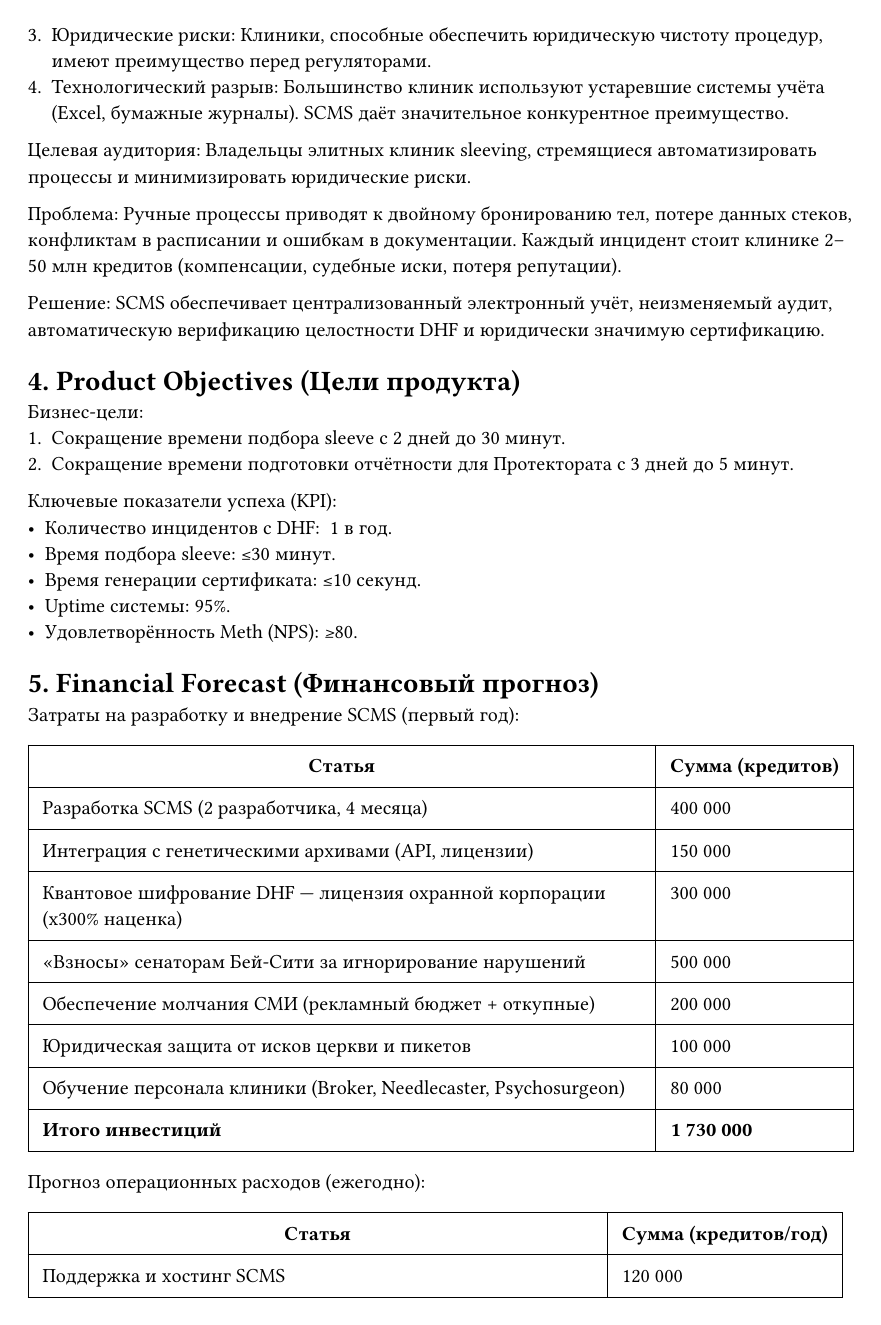
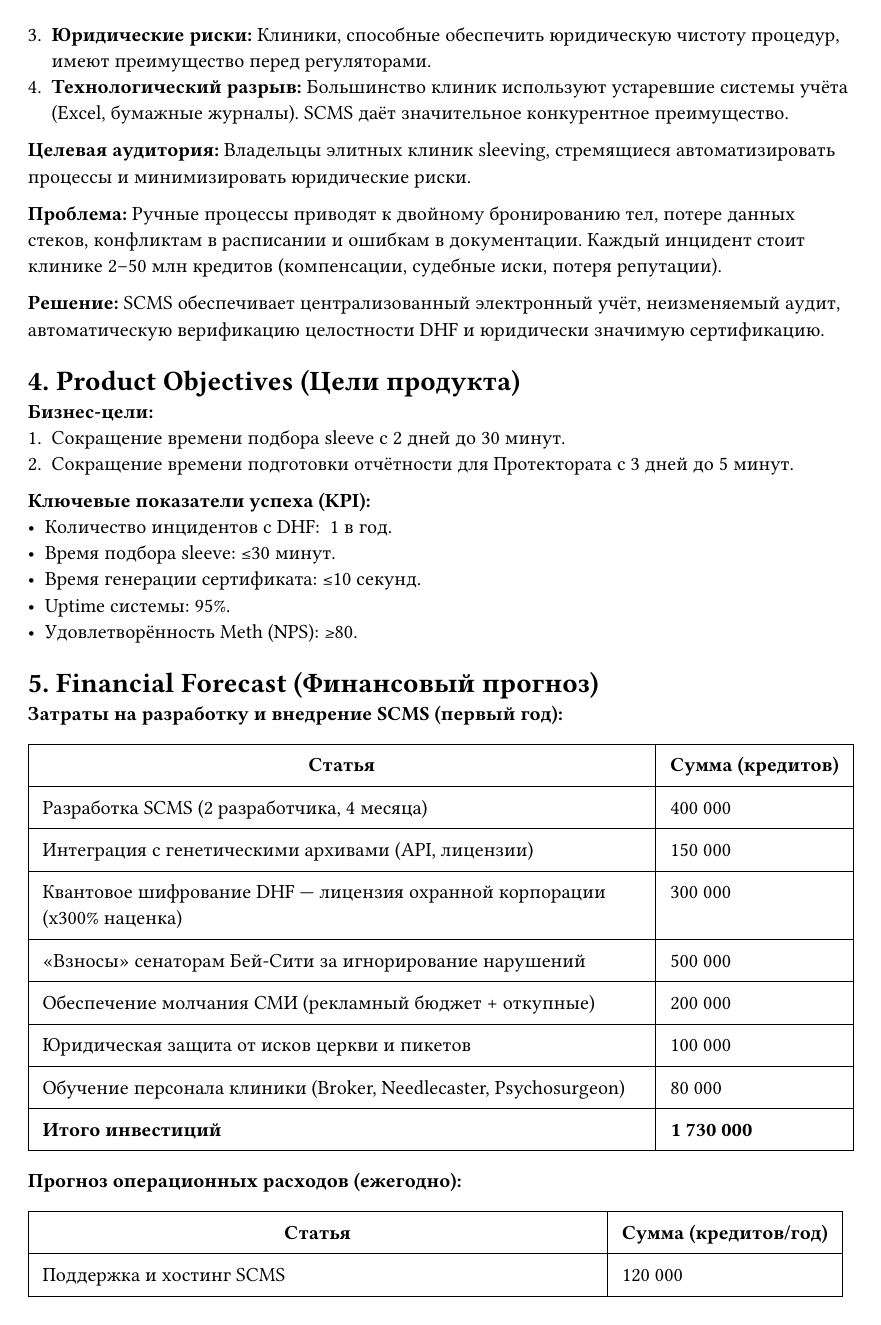
Before and after one commit to ErnandesDaniel/modified-carbon, a Typst document (typst-docs/BusinessCase.typ): page 3 of 4. Compiled offline with Typst 0.15; a missing font is replaced by an installed copy or a similar font.

Commit message:
правки SDP, BusinessCase, RiskList: обновление разделов, 4-мес. план, реальные риски, финансовый прогноз под лор
SDP:
- sec 1.3: таблица определений с кросс-ссылками
- sec 1.4: удалён IEEE Std 1058-1998
- sec 2.2: реалистичные ограничения (2 чел., 4 мес., Java/React/PostgreSQL)
- sec 2.3: инфраструктура развёртывания (Docker Compose, CI/CD)
- sec 2.4: только изменения требований
- sec 3.2: удалён пункт генетических архивов
- sec 3.3: QA Engineer — тестирование
- sec 4.1: 4 месяца, 2 человека
- sec 4.2.1: план фаз под 4 мес.
- sec 4.2.2: итерации под 2 чел.
- sec 4.2.3/4.2.4: удалены
- sec 4.3.3: удалён Budget Control
- нумерация подсекций исправлена

BusinessCase:
- sec 1.3: таблица определений с кросс-ссылками
- sec 1.4: удалён вымышленный источник
- sec 5: финансовый прогноз под лор (взносы сенаторам, откуп СМИ, квантовое шифрование)
- sec 6: обновлены ограничения

RiskList: все риски заменены на реальные (техдолг, утечка данных, срыв сроков, тестирование, интеграция)

Все файлы: ** → * (Typst-корректное выделение)

```diff
--- a/typst-docs/BusinessCase.typ
+++ b/typst-docs/BusinessCase.typ
@@ -60,26 +60,26 @@ SCMS — корпоративная информационная система
 
 Рынок услуг sleeving в Бей-Сити представлен 12 элитными клиниками, обслуживающими сверхбогатых клиентов (Meths). Стоимость процедуры: 2–50 миллионов кредитов. Количество потенциальных процедур: 50–100 в год на клинику.
 
-**Ключевые факторы рынка:**
+*Ключевые факторы рынка:*
 
-1. **Растущий спрос:** Тренд на увеличение продолжительности жизни через смену тел усиливается. В 2384 году количество Meths в Бей-Сити выросло на 15% по сравнению с предыдущим годом.
-2. **Высокая конкуренция:** 12 клиник борются за ограниченный пул клиентов. Ключевое преимущество — безопасность и репутация.
-3. **Юридические риски:** Клиники, способные обеспечить юридическую чистоту процедур, имеют преимущество перед регуляторами.
-4. **Технологический разрыв:** Большинство клиник используют устаревшие системы учёта (Excel, бумажные журналы). SCMS даёт значительное конкурентное преимущество.
+1. *Растущий спрос:* Тренд на увеличение продолжительности жизни через смену тел усиливается. В 2384 году количество Meths в Бей-Сити выросло на 15% по сравнению с предыдущим годом.
+2. *Высокая конкуренция:* 12 клиник борются за ограниченный пул клиентов. Ключевое преимущество — безопасность и репутация.
+3. *Юридические риски:* Клиники, способные обеспечить юридическую чистоту процедур, имеют преимущество перед регуляторами.
+4. *Технологический разрыв:* Большинство клиник используют устаревшие системы учёта (Excel, бумажные журналы). SCMS даёт значительное конкурентное преимущество.
 
-**Целевая аудитория:** Владельцы элитных клиник sleeving, стремящиеся автоматизировать процессы и минимизировать юридические риски.
+*Целевая аудитория:* Владельцы элитных клиник sleeving, стремящиеся автоматизировать процессы и минимизировать юридические риски.
 
-**Проблема:** Ручные процессы приводят к двойному бронированию тел, потере данных стеков, конфликтам в расписании и ошибкам в документации. Каждый инцидент стоит клинике 2–50 млн кредитов (компенсации, судебные иски, потеря репутации).
+*Проблема:* Ручные процессы приводят к двойному бронированию тел, потере данных стеков, конфликтам в расписании и ошибкам в документации. Каждый инцидент стоит клинике 2–50 млн кредитов (компенсации, судебные иски, потеря репутации).
 
-**Решение:** SCMS обеспечивает централизованный электронный учёт, неизменяемый аудит, автоматическую верификацию целостности DHF и юридически значимую сертификацию.
+*Решение:* SCMS обеспечивает централизованный электронный учёт, неизменяемый аудит, автоматическую верификацию целостности DHF и юридически значимую сертификацию.
 
 #chapter("4.")[Product Objectives (Цели продукта)]
 
-**Бизнес-цели:**
+*Бизнес-цели:*
 1. Сокращение времени подбора sleeve с 2 дней до 30 минут.
 2. Сокращение времени подготовки отчётности для Протектората с 3 дней до 5 минут.
 
-**Ключевые показатели успеха (KPI):**
+*Ключевые показатели успеха (KPI):*
 - Количество инцидентов с DHF: ~1 в год.
 - Время подбора sleeve: ≤30 минут.
 - Время генерации сертификата: ≤10 секунд.
@@ -88,7 +88,7 @@ SCMS — корпоративная информационная система
 
 #chapter("5.")[Financial Forecast (Финансовый прогноз)]
 
-**Затраты на разработку и внедрение SCMS (первый год):**
+*Затраты на разработку и внедрение SCMS (первый год):*
 
 #doctable(
   (table-header[Статья], table-header[Сумма (кредитов)]),
@@ -102,7 +102,7 @@ SCMS — корпоративная информационная система
   ([*Итого инвестиций*], [*1 730 000*]),
 )
 
-**Прогноз операционных расходов (ежегодно):**
+*Прогноз операционных расходов (ежегодно):*
 
 #doctable(
   (table-header[Статья], table-header[Сумма (кредитов/год)]),
@@ -114,7 +114,7 @@ SCMS — корпоративная информационная система
   ([*Итого операционных*], [*1 400 000*]),
 )
 
-**Прогноз дохода:**
+*Прогноз дохода:*
 
 #doctable(
   (table-header[Показатель], table-header[1 год], table-header[2 год], table-header[3 год]),
@@ -125,23 +125,23 @@ SCMS — корпоративная информационная система
   ([*Чистая прибыль*], [*470 000*], [*2 800 000*], [*3 400 000*]),
 )
 
-**Расчёт дохода:**
+*Расчёт дохода:*
 - Средняя стоимость процедуры sleeving для Meth: 5 000 000 кредитов (диапазон 2–50 млн).
 - Комиссия SCMS: 1% от стоимости процедуры = 50 000 кредитов.
 - Базовое количество процедур: 72 в год (6 в месяц) с ростом +20% ежегодно за счёт автоматизации.
 
-**Окупаемость:** ~6 месяцев после ввода в эксплуатацию.
+*Окупаемость:* ~6 месяцев после ввода в эксплуатацию.
 
-**ROI (3 года):**
+*ROI (3 года):*
 - Общие затраты: 1 730 000 + 1 400 000 + 1 400 000 = 4 530 000 кредитов.
 - Общий доход: 3 600 000 + 4 200 000 + 4 800 000 = 12 600 000 кредитов.
 - Чистая прибыль: 12 600 000 − 4 530 000 = 8 070 000 кредитов.
 - ROI: (12 600 000 − 4 530 000) / 4 530 000 × 100% = 178%.
-- **Вывод:** Проект окупается менее чем за год и выходит на стабильную прибыль 2.8+ млн кредитов/год. С учётом «административных расходов» на сенаторов и СМИ — устойчивая бизнес-модель в условиях серой зоны законодательства Бей-Сити.
+- *Вывод:* Проект окупается менее чем за год и выходит на стабильную прибыль 2.8+ млн кредитов/год. С учётом «административных расходов» на сенаторов и СМИ — устойчивая бизнес-модель в условиях серой зоны законодательства Бей-Сити.
 
 #chapter("6.")[Constraints (Ограничения)]
 
-- **Технологические:** Backend — Java 21, Frontend — React, БД — PostgreSQL.
-- **Инфраструктурные:** Развёртывание на учебном сервере helios.cs.ifmo.ru (FreeBSD).
-- **Временные:** Срок разработки — 14 месяцев. Процедура needlecast не должна прерываться — система обеспечивает 100% доступность во время активных процедур.
-- **Безопасность:** Все данные DHF шифруются квантовым алгоритмом. Audit-log неизменяем.
+- *Технологические:* Backend — Java 21, Frontend — React, БД — PostgreSQL.
+- *Инфраструктурные:* Развёртывание на учебном сервере helios.cs.ifmo.ru (FreeBSD).
+- *Временные:* Срок разработки — 14 месяцев. Процедура needlecast не должна прерываться — система обеспечивает 100% доступность во время активных процедур.
+- *Безопасность:* Все данные DHF шифруются квантовым алгоритмом. Audit-log неизменяем.
```
Also changed, not shown: typst-docs/SAD.typ (+24 -24 lines), typst-docs/SDP.typ (+2 -2 lines), typst-docs/TestPlan.typ (+1 -1 lines), typst-docs/Usecase.typ (+6 -6 lines), pdf/BusinessCase.pdf, pdf/BusinessCase_template.pdf (deleted), pdf/Glossary.pdf, pdf/Glossary_template.pdf (deleted), pdf/RiskList.pdf, pdf/RiskList_template.pdf (deleted), pdf/SAD.pdf, pdf/SAD_template.pdf (deleted), pdf/SDP.pdf, pdf/SDP_template.pdf (deleted), 9 more files.
